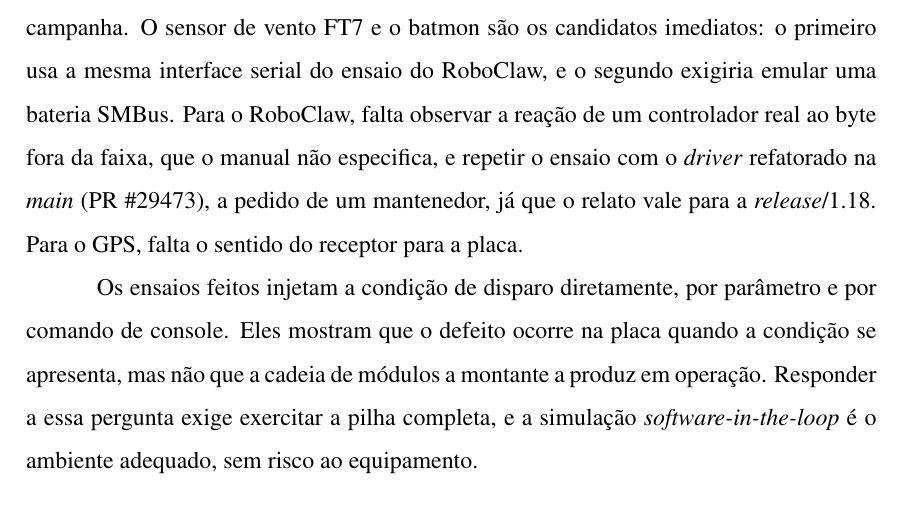
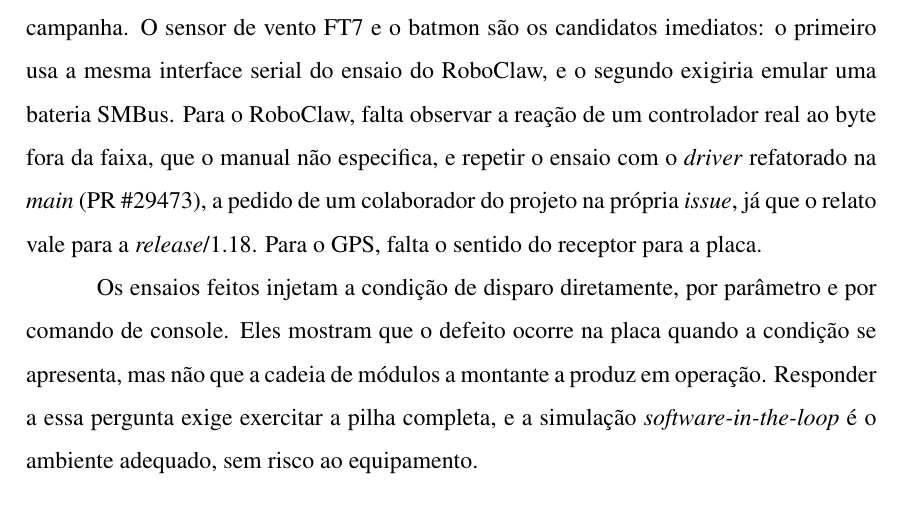
Before and after one commit to marcela2881/dissertacao-px4-esbmc, a LaTeX thesis (documentos_dissertacao/projeto_overleaf/000-main.tex, which reads documentos_dissertacao/projeto_overleaf/capitulos/5-conclusao.tex): part of page 124 of 150, cut so that both start at the same text. Compiled offline with pdfLaTeX.

Commit message:
Conclusao: o pedido na issue do RoboClaw veio de um colaborador, nao de um mantenedor
Co-Authored-By: Claude Sonnet 5.5 <noreply@anthropic.com>
Claude-Session: https://claude.ai/code/session_01VnA17QaxW1CH4tvc8mDJfC

```diff
--- a/documentos_dissertacao/projeto_overleaf/capitulos/5-conclusao.tex
+++ b/documentos_dissertacao/projeto_overleaf/capitulos/5-conclusao.tex
@@ -182,7 +182,7 @@ campanha. O sensor de vento FT7 e o batmon são os candidatos imediatos: o
 primeiro usa a mesma interface serial do ensaio do RoboClaw, e o segundo
 exigiria emular uma bateria SMBus. Para o RoboClaw, falta observar a reação de
 um controlador real ao byte fora da faixa, que o manual não especifica, e repetir o ensaio
-com o \textit{driver} refatorado na \textit{main} (PR~\#29473), a pedido de um mantenedor, já que o relato vale para a \textit{release}/1.18. Para o
+com o \textit{driver} refatorado na \textit{main} (PR~\#29473), a pedido de um colaborador do projeto na própria \textit{issue}, já que o relato vale para a \textit{release}/1.18. Para o
 GPS, falta o sentido do receptor para a placa.
 
 Os ensaios feitos injetam a condição de disparo diretamente, por parâmetro e
```
